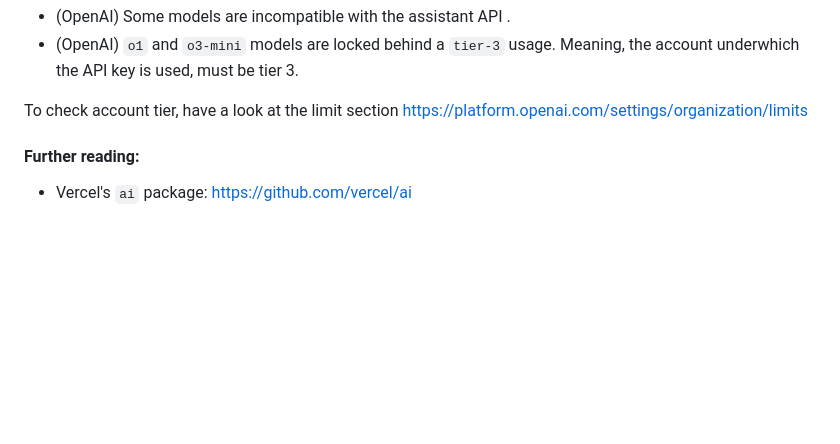
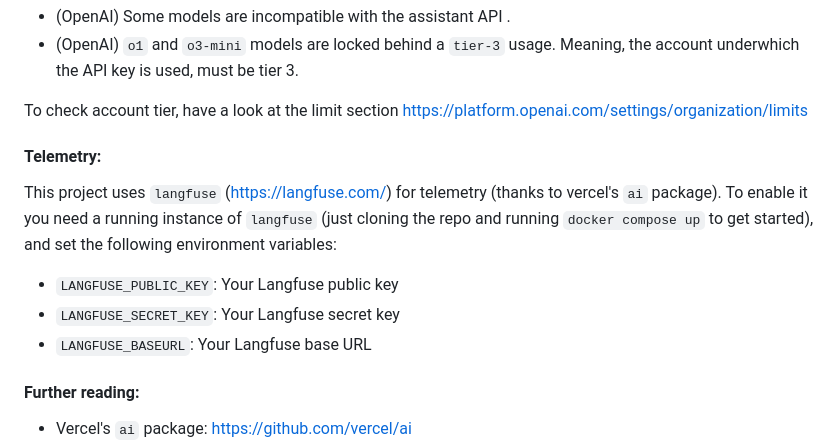
Before and after one commit to TypeFox/semiformal-web-apps, a Markdown page: README.md, the part around the change. Rendered like a GitHub page; blank space fills up the shorter version.

Commit message:
documenting telemetry

```diff
--- a/README.md
+++ b/README.md
@@ -83,6 +83,13 @@ Few notes:
 
 To check account tier, have a look at the limit section [https://platform.openai.com/settings/organization/limits](https://platform.openai.com/settings/organization/limits)
 
+#### Telemetry:
+
+This project uses `langfuse` (https://langfuse.com/) for telemetry (thanks to vercel's `ai` package).
+To enable it you need a running instance of `langfuse` (just cloning the repo and running `docker compose up` to get started), and set the following environment variables:
+- `LANGFUSE_PUBLIC_KEY`: Your Langfuse public key
+- `LANGFUSE_SECRET_KEY`: Your Langfuse secret key
+- `LANGFUSE_BASEURL`: Your Langfuse base URL
 
 #### Further reading:
 - Vercel's `ai` package: [https://github.com/vercel/ai](https://github.com/vercel/ai)
```
